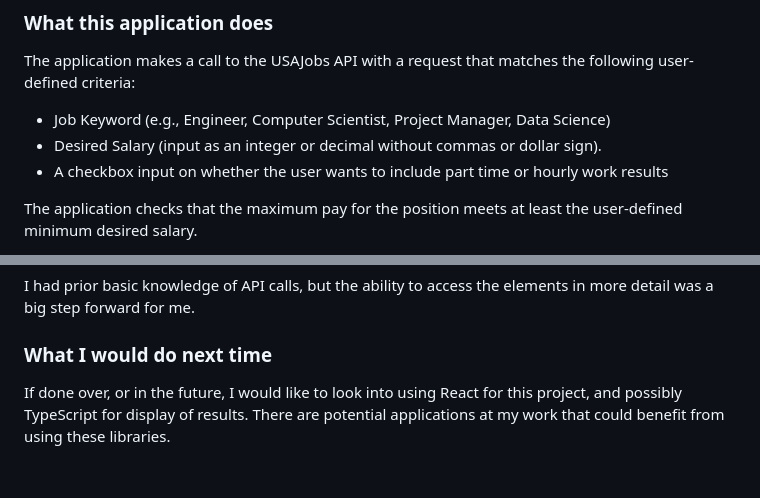
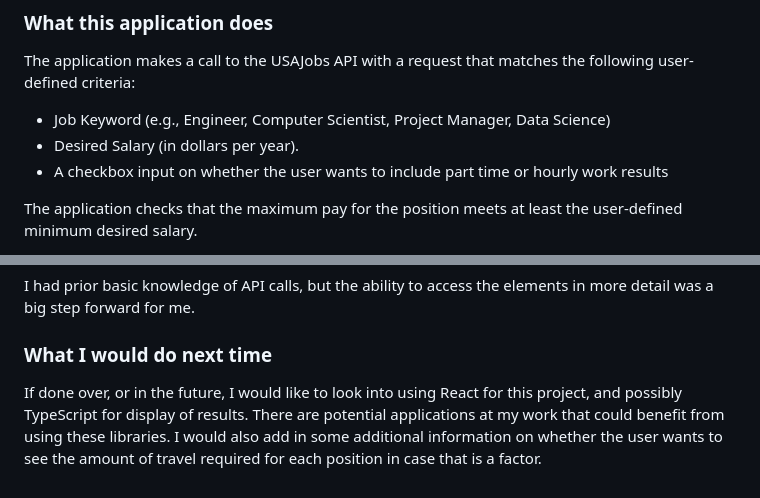
Before and after one commit to theedge1620/govgoo, a Markdown page: README.md, 2 parts joined by grey strips. Drawn GitHub-style.

Commit message:
Adding final solution

```diff
--- a/README.md
+++ b/README.md
@@ -9,7 +9,7 @@ The application returns all jobs from the USAJOBS API that have a RemoteFlag pro
 The application makes a call to the USAJobs API with a request that matches the following user-defined criteria:
 
 - Job Keyword (e.g., Engineer, Computer Scientist, Project Manager, Data Science)
-- Desired Salary (input as an integer or decimal without commas or dollar sign).
+- Desired Salary (in dollars per year).
 - A checkbox input on whether the user wants to include part time or hourly work results
 
 The application checks that the maximum pay for the position meets at least the user-defined minimum desired salary.
@@ -66,4 +66,4 @@ I had prior basic knowledge of API calls, but the ability to access the elements
 
 ###  What I would do next time
 
-If done over, or in the future, I would like to look into using React for this project, and possibly TypeScript for display of results. There are potential applications at my work that could benefit from using these libraries.
+If done over, or in the future, I would like to look into using React for this project, and possibly TypeScript for display of results. There are potential applications at my work that could benefit from using these libraries.  I would also add in some additional information on whether the user wants to see the amount of travel required for each position in case that is a factor.
```
